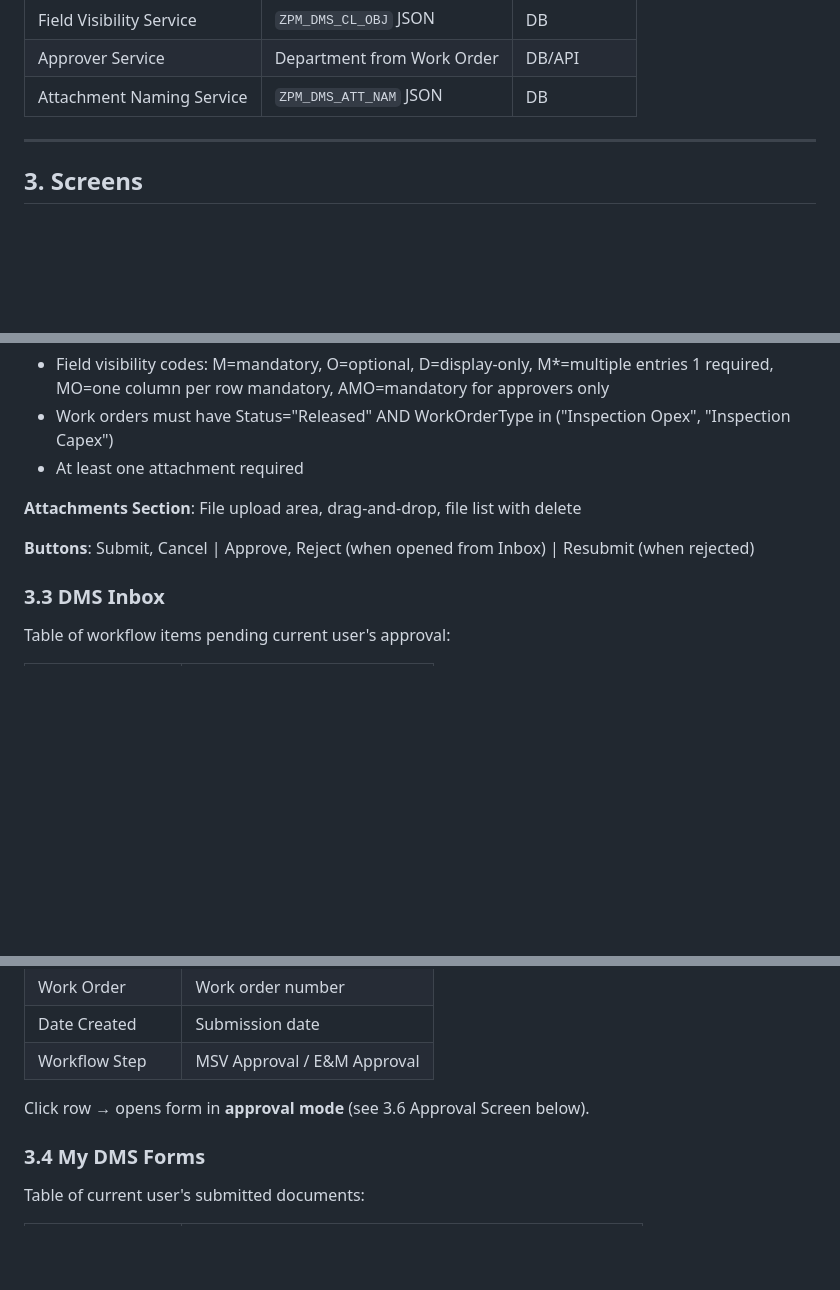
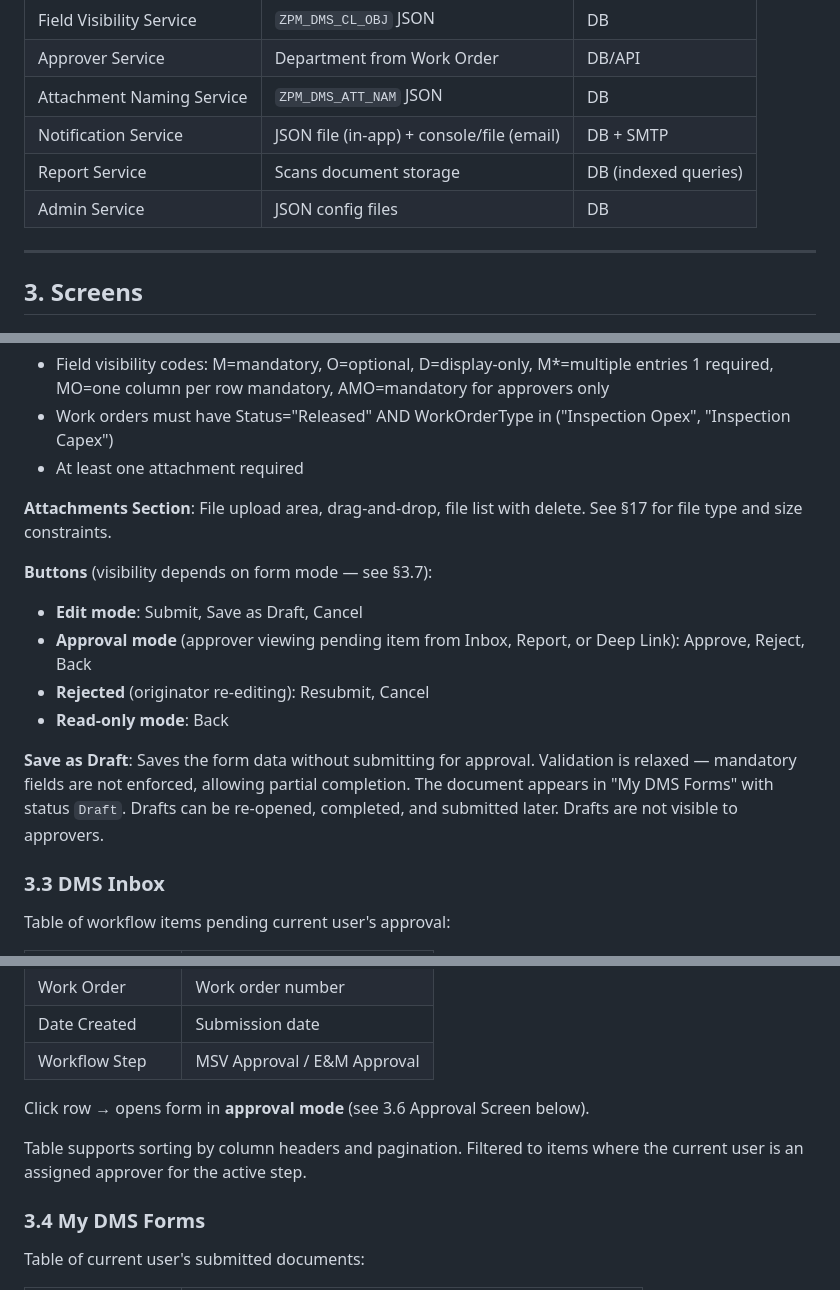
Before and after one commit to automaton123456/DMSProto, a Markdown page: TECHNICAL_SPECIFICATION.md, 3 parts joined by grey strips. GitHub-like rendering; blank space fills up the shorter version.

```diff
--- a/TECHNICAL_SPECIFICATION.md
+++ b/TECHNICAL_SPECIFICATION.md
@@ -28,6 +28,9 @@ Each data source is a service module with a standard interface, swappable for DB
 | Field Visibility Service | `ZPM_DMS_CL_OBJ` JSON | DB |
 | Approver Service | Department from Work Order | DB/API |
 | Attachment Naming Service | `ZPM_DMS_ATT_NAM` JSON | DB |
+| Notification Service | JSON file (in-app) + console/file (email) | DB + SMTP |
+| Report Service | Scans document storage | DB (indexed queries) |
+| Admin Service | JSON config files | DB |
 
 ---
 
@@ -74,9 +77,15 @@ Dynamic form driven by config. Flow:
 - Work orders must have Status="Released" AND WorkOrderType in ("Inspection Opex", "Inspection Capex")
 - At least one attachment required
 
-**Attachments Section**: File upload area, drag-and-drop, file list with delete
+**Attachments Section**: File upload area, drag-and-drop, file list with delete. See §17 for file type and size constraints.
 
-**Buttons**: Submit, Cancel | Approve, Reject (when opened from Inbox) | Resubmit (when rejected)
+**Buttons** (visibility depends on form mode — see §3.7):
+- **Edit mode**: Submit, Save as Draft, Cancel
+- **Approval mode** (approver viewing pending item from Inbox, Report, or Deep Link): Approve, Reject, Back
+- **Rejected** (originator re-editing): Resubmit, Cancel
+- **Read-only mode**: Back
+
+**Save as Draft**: Saves the form data without submitting for approval. Validation is relaxed — mandatory fields are not enforced, allowing partial completion. The document appears in "My DMS Forms" with status `Draft`. Drafts can be re-opened, completed, and submitted later. Drafts are not visible to approvers.
 
 ### 3.3 DMS Inbox
 
@@ -95,6 +104,8 @@ Table of workflow items pending current user's approval:
 
 Click row → opens form in **approval mode** (see 3.6 Approval Screen below).
 
+Table supports sorting by column headers and pagination. Filtered to items where the current user is an assigned approver for the active step.
+
 ### 3.4 My DMS Forms
 
 Table of current user's submitted documents:
```
Also changed, not shown: other parts of TECHNICAL_SPECIFICATION.md (+104 -5 lines).
